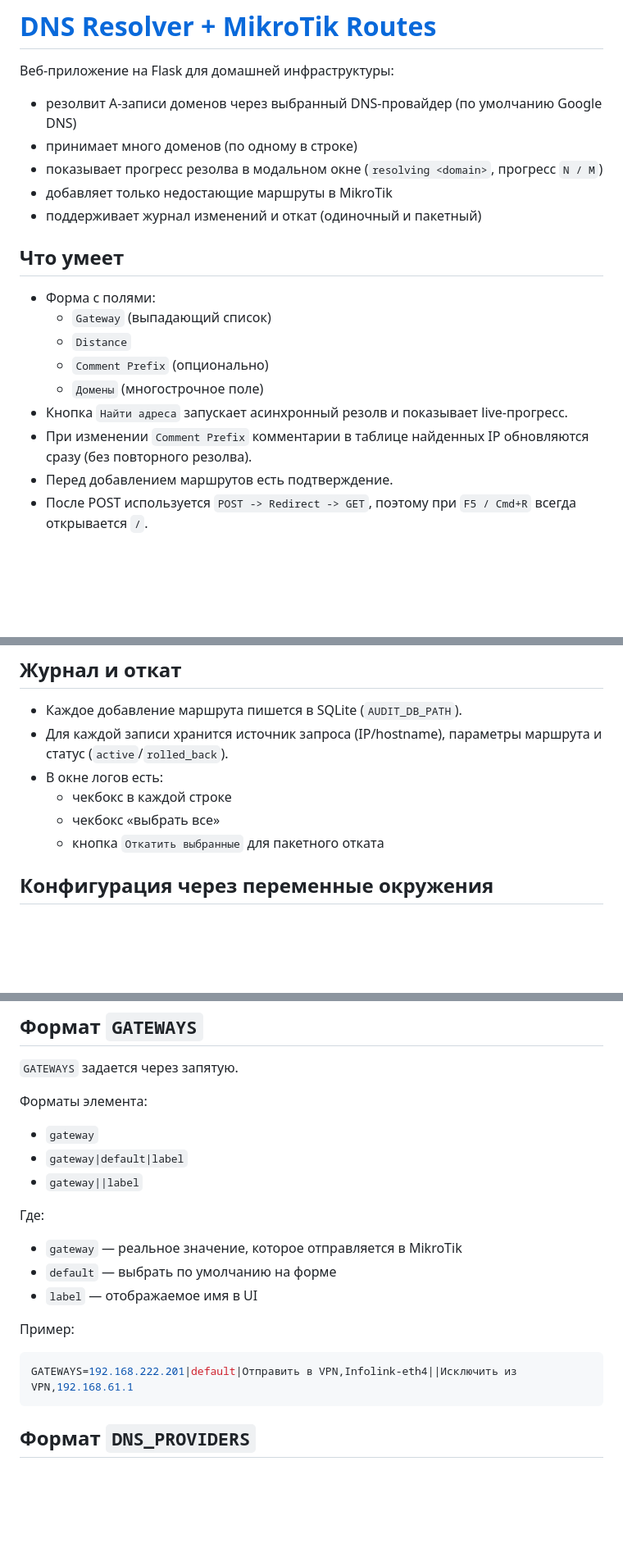
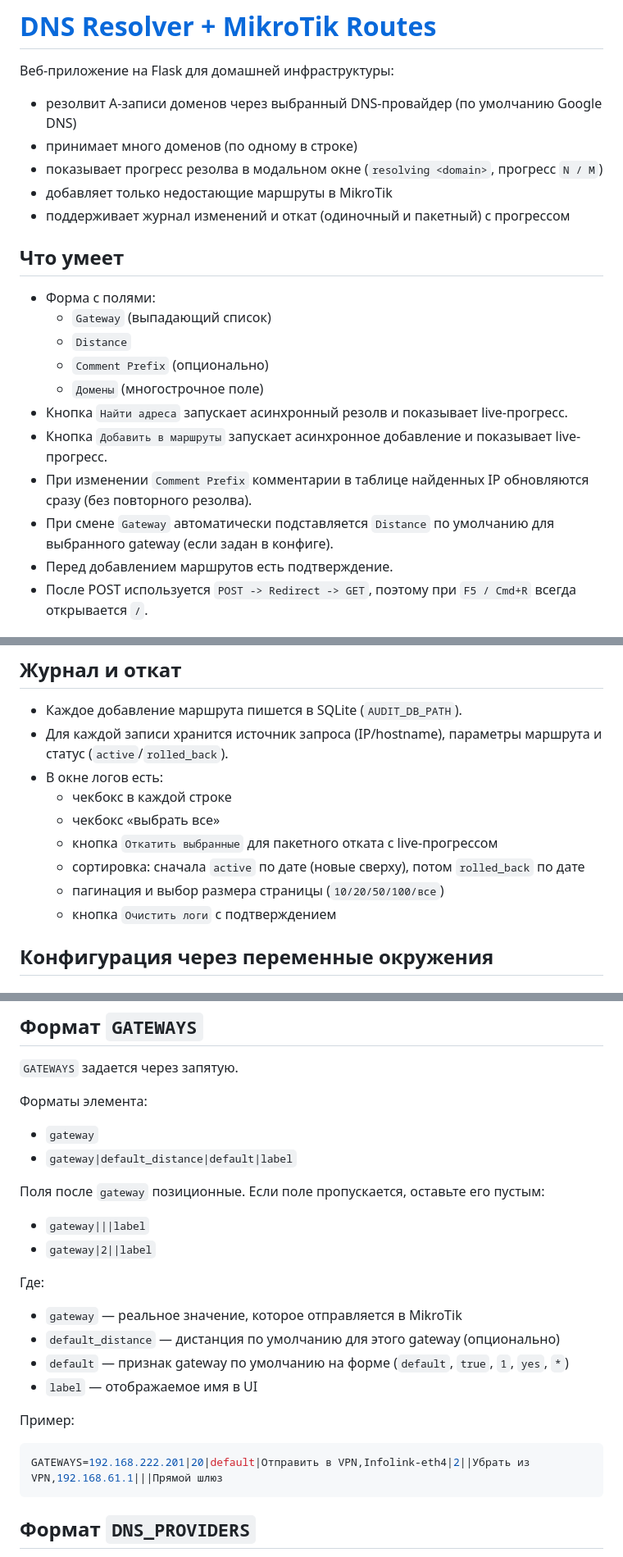
Before and after one commit to pmishka/dns-resolver, a Markdown page: README.md, 3 parts joined by grey strips. Shown at 82% size. Drawn GitHub-style; blank space fills up the shorter version.

Commit message:
обновлен README под новые gateway default distance и UI/лог изменения

````diff
--- a/README.md
+++ b/README.md
@@ -5,7 +5,7 @@
 - принимает много доменов (по одному в строке)
 - показывает прогресс резолва в модальном окне (`resolving <domain>`, прогресс `N / M`)
 - добавляет только недостающие маршруты в MikroTik
-- поддерживает журнал изменений и откат (одиночный и пакетный)
+- поддерживает журнал изменений и откат (одиночный и пакетный) с прогрессом
 
 ## Что умеет
 
@@ -15,7 +15,9 @@
   - `Comment Prefix` (опционально)
   - `Домены` (многострочное поле)
 - Кнопка `Найти адреса` запускает асинхронный резолв и показывает live-прогресс.
+- Кнопка `Добавить в маршруты` запускает асинхронное добавление и показывает live-прогресс.
 - При изменении `Comment Prefix` комментарии в таблице найденных IP обновляются сразу (без повторного резолва).
+- При смене `Gateway` автоматически подставляется `Distance` по умолчанию для выбранного gateway (если задан в конфиге).
 - Перед добавлением маршрутов есть подтверждение.
 - После POST используется `POST -> Redirect -> GET`, поэтому при `F5 / Cmd+R` всегда открывается `/`.
 
@@ -40,7 +42,10 @@
 - В окне логов есть:
   - чекбокс в каждой строке
   - чекбокс «выбрать все»
-  - кнопка `Откатить выбранные` для пакетного отката
+  - кнопка `Откатить выбранные` для пакетного отката с live-прогрессом
+  - сортировка: сначала `active` по дате (новые сверху), потом `rolled_back` по дате
+  - пагинация и выбор размера страницы (`10/20/50/100/все`)
+  - кнопка `Очистить логи` с подтверждением
 
 ## Конфигурация через переменные окружения
 
@@ -113,17 +118,21 @@ GUNICORN_TIMEOUT=180
 
 Форматы элемента:
 - `gateway`
-- `gateway|default|label`
-- `gateway||label`
+- `gateway|default_distance|default|label`
+
+Поля после `gateway` позиционные. Если поле пропускается, оставьте его пустым:
+- `gateway|||label`
+- `gateway|2||label`
 
 Где:
 - `gateway` — реальное значение, которое отправляется в MikroTik
-- `default` — выбрать по умолчанию на форме
+- `default_distance` — дистанция по умолчанию для этого gateway (опционально)
+- `default` — признак gateway по умолчанию на форме (`default`, `true`, `1`, `yes`, `*`)
 - `label` — отображаемое имя в UI
 
 Пример:
 ```env
-GATEWAYS=192.168.222.201|default|Отправить в VPN,Infolink-eth4||Исключить из VPN,192.168.61.1
+GATEWAYS=192.168.222.201|20|default|Отправить в VPN,Infolink-eth4|2||Убрать из VPN,192.168.61.1|||Прямой шлюз
 ```
 
 ## Формат `DNS_PROVIDERS`
````
Also changed, not shown: other parts of README.md (+4 -4 lines).
